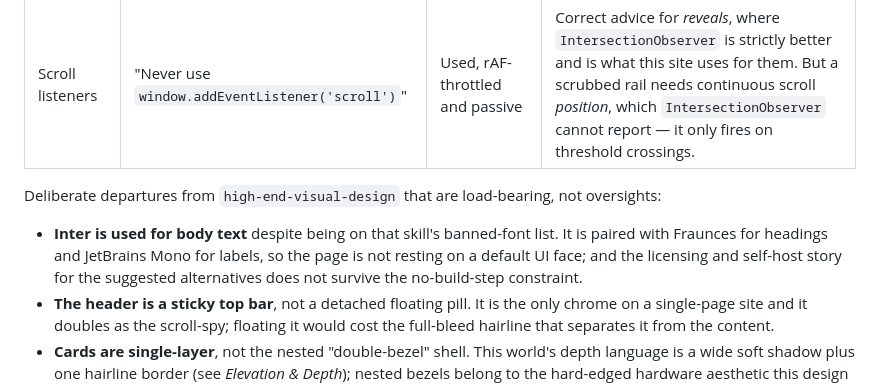
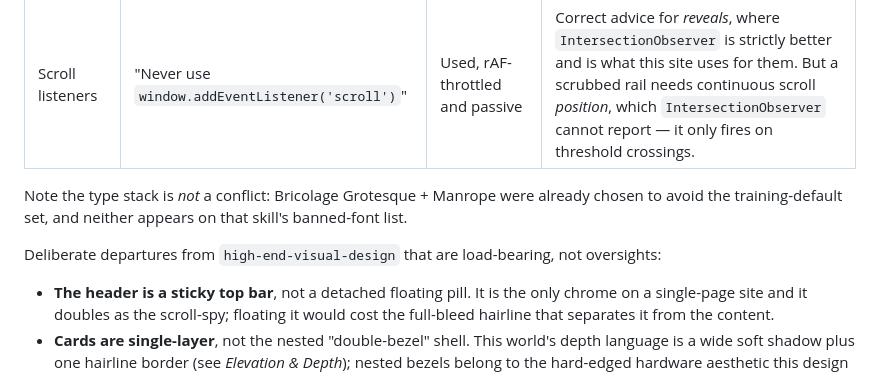
Before and after one commit to gunnnu/portfolio, a Markdown page: DESIGN.md, the part around the change. GitHub-like rendering.

Commit message:
Correct the font claim in Standards conflicts
The departures list said Inter was used for body text against
high-end-visual-design's banned-font list. The site does not use Inter --
it uses Bricolage Grotesque and Manrope, and DESIGN.md's own typography
section already records that the pairing was chosen to avoid the default set
that Inter belongs to. Neither face is on that skill's banned list, so this
was never a departure. Removed, and stated positively so it is not
"corrected" back.

Co-Authored-By: Claude Opus 5 <noreply@anthropic.com>
Claude-Session: https://claude.ai/code/session_01AFXpcTUyxApuFhiSg1aHTC

```diff
--- a/DESIGN.md
+++ b/DESIGN.md
@@ -298,9 +298,10 @@ Where they conflict directly:
 | Reveal duration | 800ms+, with `blur-md` | 620ms, no blur | Animated blur was measured as the single largest source of dropped frames on mobile here. `review-animations` also caps blur at 20px and flags Safari specifically. |
 | Scroll listeners | "Never use `window.addEventListener('scroll')`" | Used, rAF-throttled and passive | Correct advice for *reveals*, where `IntersectionObserver` is strictly better and is what this site uses for them. But a scrubbed rail needs continuous scroll *position*, which `IntersectionObserver` cannot report — it only fires on threshold crossings. |
 
+Note the type stack is *not* a conflict: Bricolage Grotesque + Manrope were already chosen to avoid the training-default set, and neither appears on that skill's banned-font list.
+
 Deliberate departures from `high-end-visual-design` that are load-bearing, not oversights:
 
-- **Inter is used for body text** despite being on that skill's banned-font list. It is paired with Fraunces for headings and JetBrains Mono for labels, so the page is not resting on a default UI face; and the licensing and self-host story for the suggested alternatives does not survive the no-build-step constraint.
 - **The header is a sticky top bar**, not a detached floating pill. It is the only chrome on a single-page site and it doubles as the scroll-spy; floating it would cost the full-bleed hairline that separates it from the content.
 - **Cards are single-layer**, not the nested "double-bezel" shell. This world's depth language is a wide soft shadow plus one hairline border (see *Elevation & Depth*); nested bezels belong to the hard-edged hardware aesthetic this design deliberately moved away from.
 - **Blur is used on a fixed full-viewport canvas**, which that skill permits only for nav and overlays. Measured and tuned rather than assumed: 26px and 0.35x render scale below 700px.
```
